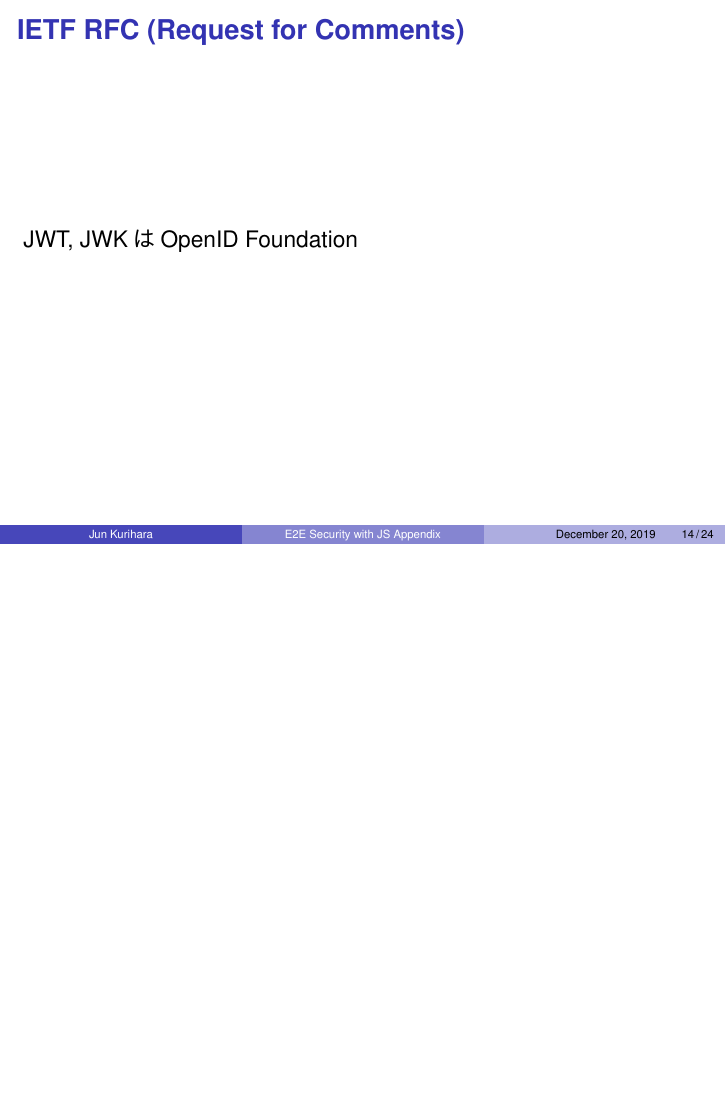
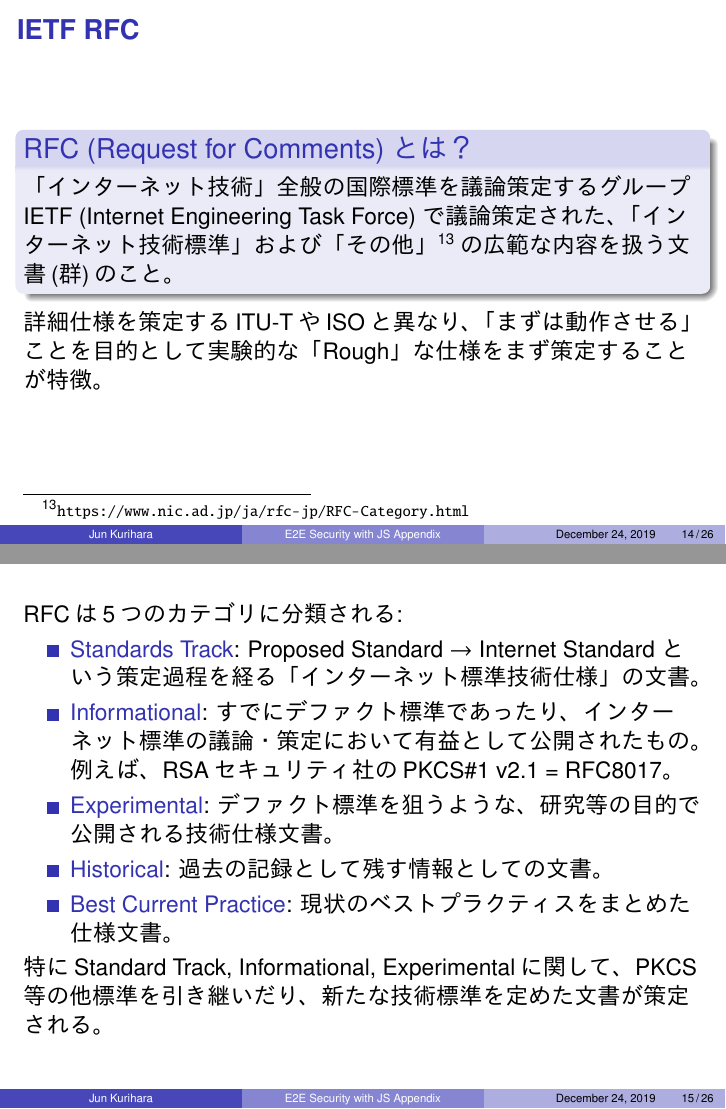
Before and after one commit to junkurihara/class-e2e_security_js, LaTeX slides (slides/slides-appendix.tex): page 14 of 24 before the commit and pages 14 and 15 of 26 after it, the two joined at a grey line, the shorter picture padded with empty space. The pictures show the PDF file slides/slides-appendix.pdf that the author committed with the source.

Commit message:
update slides-appendix

```diff
--- a/slides/slides-appendix.tex
+++ b/slides/slides-appendix.tex
@@ -397,8 +397,35 @@
 \end{frame}
 
 \begin{frame}
-\frametitle{IETF RFC (Request for Comments)}
-JWT, JWKはOpenID Foundation
+\frametitle{IETF RFC}
+\begin{block}{RFC (Request for Comments) とは？}
+「インターネット技術」全般の国際標準を議論策定するグループ IETF (Internet Engineering Task Force) で議論策定された、「インターネット技術標準」および「その他」\footnote[frame]{\scriptsize \url{https://www.nic.ad.jp/ja/rfc-jp/RFC-Category.html}}の広範な内容を扱う文書(群)のこと。
+\end{block}
+
+詳細仕様を策定するITU-TやISOと異なり、「まずは動作させる」ことを目的として実験的な「Rough」な仕様をまず策定することが特徴。
+\end{frame}
+
+\begin{frame}
+RFCは5つのカテゴリに分類される:
+\begin{itemize}
+ \item \structure{Standards Track}: Proposed Standard $\rightarrow$ Internet Standard という策定過程を経る「インターネット標準技術仕様」の文書。
+ \item \structure{Informational}: すでにデファクト標準であったり、インターネット標準の議論・策定において有益として公開されたもの。例えば、RSAセキュリティ社のPKCS\#1 v2.1 = RFC8017。
+ \item \structure{Experimental}: デファクト標準を狙うような、研究等の目的で公開される技術仕様文書。
+ \item \structure{Historical}: 過去の記録として残す情報としての文書。
+ \item \structure{Best Current Practice}: 現状のベストプラクティスをまとめた仕様文書。
+\end{itemize}
+
+特にStandard Track, Informational, Experimentalに関して、PKCS等の他標準を引き継いだり、新たな技術標準を定めた文書が策定される。
+\end{frame}
+
+\begin{frame}
+セキュリティ関係のRFC化の事例：
+\begin{itemize}
+ \item 事例1: OpenID Connectによって利用される鍵や署名、暗号化の仕様: JWS\footnote[frame]{\scriptsize JSON Web Signature \url{https://tools.ietf.org/html/rfc7515}}, JWE\footnote[frame]{\scriptsize JSON Web Encryption \url{https://tools.ietf.org/html/rfc7516}}, JWK\footnote[frame]{\scriptsize JSON Web Key \url{https://tools.ietf.org/html/rfc7517}}, JWT\footnote[frame]{\scriptsize JSON Web Token \url{https://tools.ietf.org/html/rfc7519}}について、OpenID Foundationのメンバにより、RFC Standards Trackとして国際標準化。
+ \item 事例2: PKCS\#1, \#5, \#9等のRSAセキュリティ社の独自標準は、InformationalとしてRFC化。
+ \item 事例3: HTTPSを支えるTLS v1.3\footnote[frame]{\scriptsize \url{https://tools.ietf.org/html/rfc8446}}は、Standards TrackとしてRFC化。
+\end{itemize}
+
 \end{frame}
 
 \begin{frame}
```
Also changed, not shown: slides/slides-appendix.pdf, slides/slides-appendix.tex (6 more changed lines).
